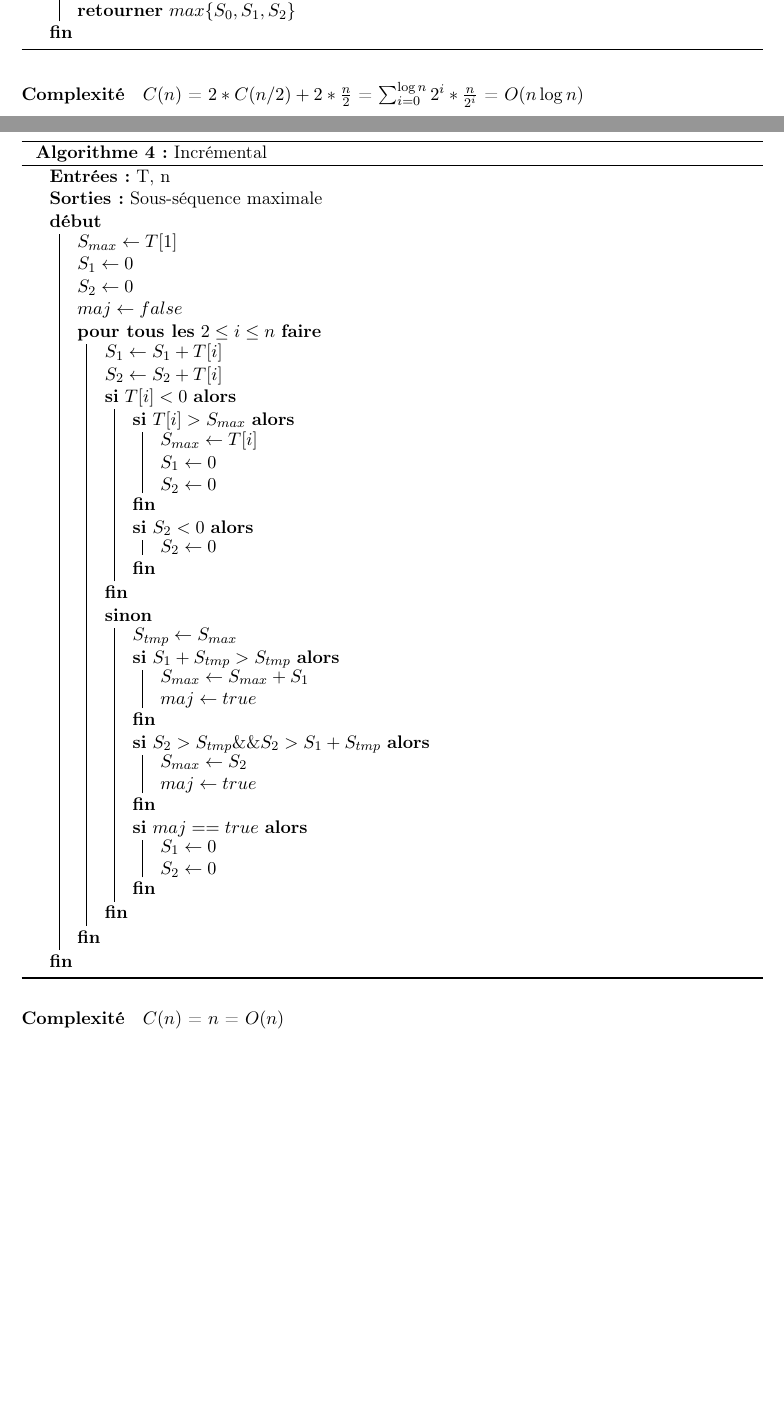
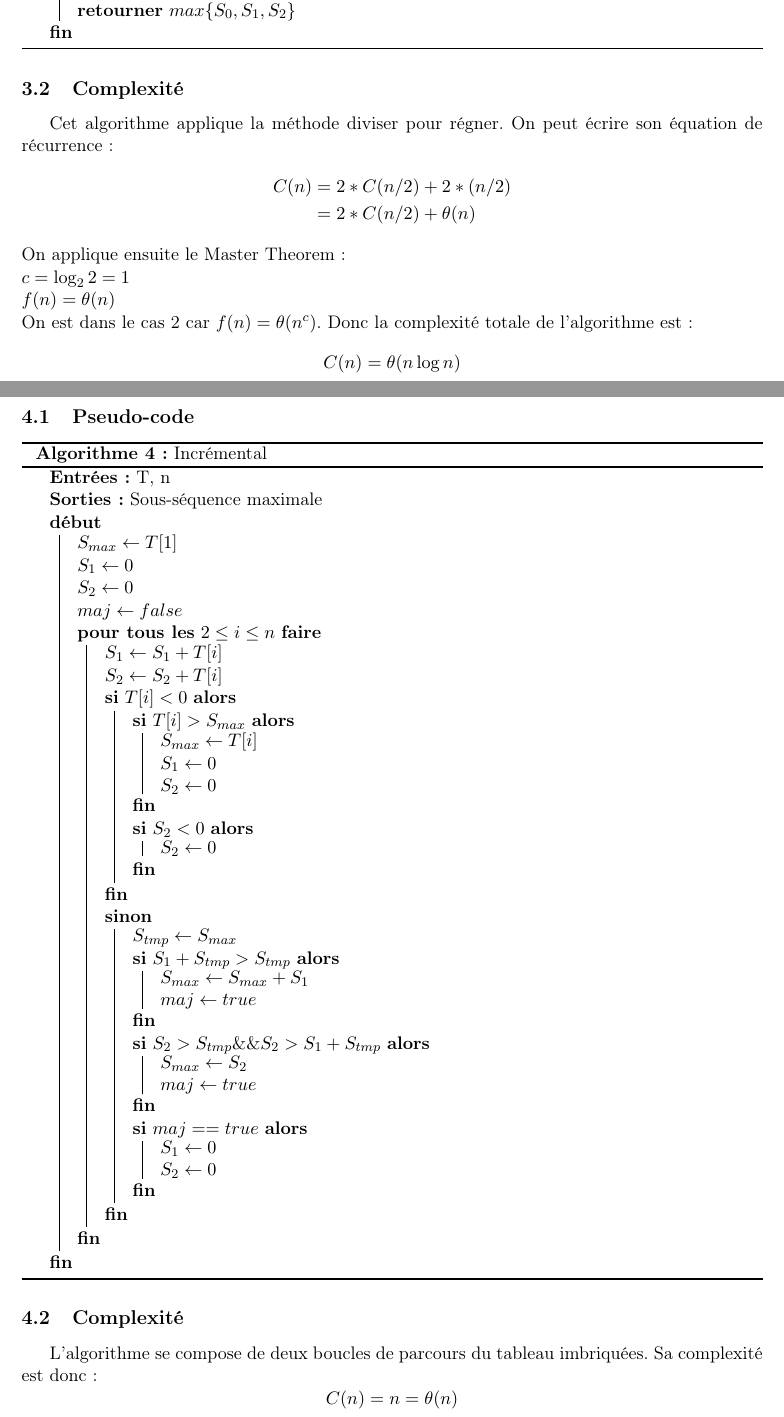
Before and after one commit to abdoulfatah/TP_Complexite, a LaTeX paper (rapport/sous-sequence_max.tex): two parts of pages 3 and 4 of 5, joined at a grey line, cut so that both start at the same text, the shorter picture padded with empty space. Compiled offline with pdfLaTeX.

Commit message:
update rapport
    change structure to make 1 section per algo
    each section has 'pseudo-code' and 'complexite'
    add some more detail to complexity analysis

```diff
--- a/rapport/sous-sequence_max.tex
+++ b/rapport/sous-sequence_max.tex
@@ -11,6 +11,7 @@
 \usepackage{amsfonts}
 \usepackage{amssymb}
 \usepackage[french,ruled]{algorithm2e}
+\usepackage{amsmath}    % align
 
 \usepackage{geometry}
 \geometry{hscale=0.75,vscale=0.75,centering}
@@ -105,12 +111,22 @@ $C(n)$ = $n*n$ = $O(n^2)$
   }
   \caption{Diviser pour régner}
 \end{algorithm}
-\paragraph{Complexité}
-$C(n)$ = $2*C(n/2)+2*\frac{n}{2}$ = $\sum_{i=0}^{\log{n}} 2^i*\frac{n}{2^i}$ =
-$O(n \log{n})$
+\subsection{Complexité}
+Cet algorithme applique la méthode diviser pour régner. On peut écrire son
+équation de récurrence :
+\begin{align*}
+  C(n) & = 2*C(n/2) + 2*(n/2) \\
+       & = 2*C(n/2) + \theta{(n)}
+\end{align*}
+On applique ensuite le Master Theorem : \\
+$c = \log_2 2 = 1$ \\
+$f(n) = \theta{(n)}$ \\
+On est dans le cas 2 car $f(n) = \theta{(n^c)}$. Donc la complexité totale de
+l'algorithme est :
+\[ C(n) = \theta{(n \log n)} \]
 
-
-\subsection{Algorithme incrémental}
+\section{Algorithme incrémental}
+\subsection{Pseudo-code}
 
 \begin{algorithm}[H]
   \Entree{T, n}
@@ -153,9 +169,10 @@ $O(n \log{n})$
   }
   \caption{Incrémental}
 \end{algorithm}
-\paragraph{Complexité}
-$C(n)$ = $n$ = $O(n)$
-
+\subsection{Complexité}
+L'algorithme se compose de deux boucles de parcours du tableau imbriquées. Sa
+complexité est donc :
+\[C(n) = n = \theta{(n)}\]
 
 \newpage
 \section{Résulats expérimentaux}
```
Also changed, not shown: rapport/sous-sequence_max.pdf, rapport/sous-sequence_max.tex (23 more changed lines).
